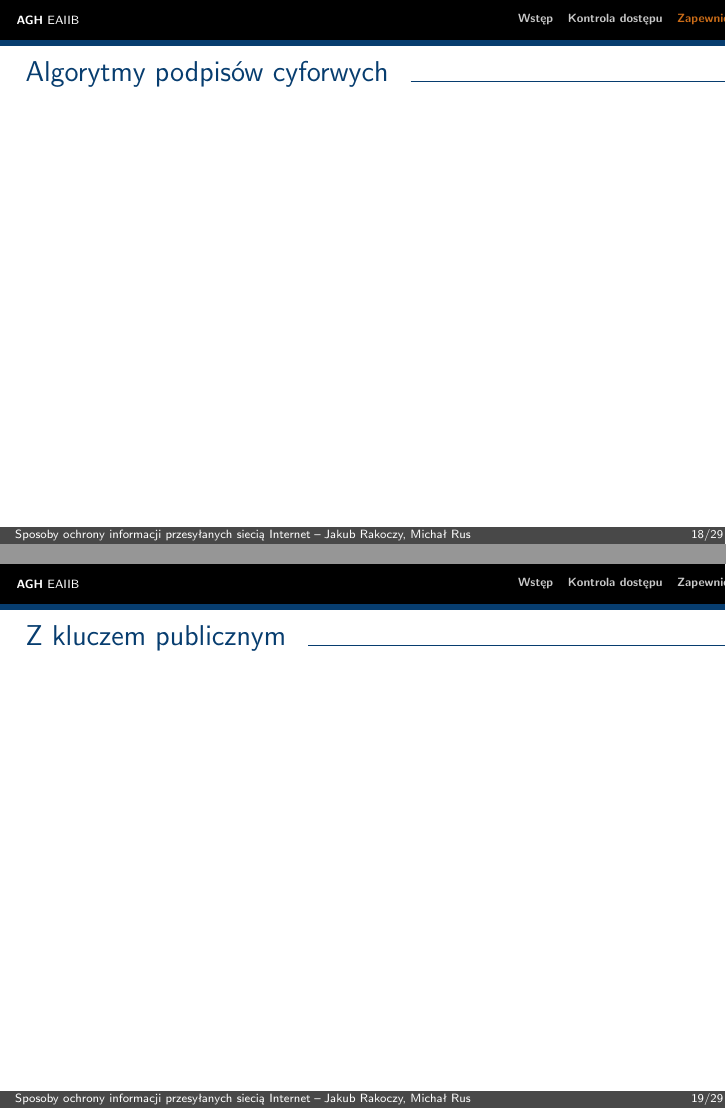
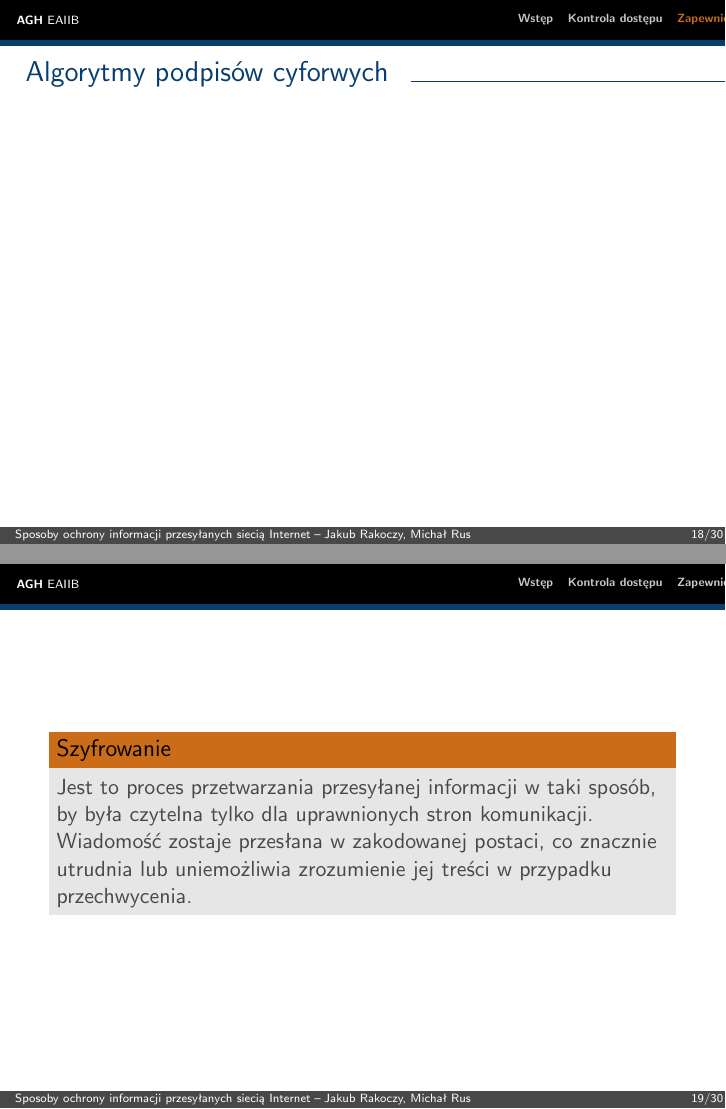
Before and after one commit to jrakoczy/isec, LaTeX slides (main.tex, which reads encryption.tex): pages 18 and 19 of 29 before the commit and pages 18 and 19 of 30 after it, joined at a grey line. Compiled offline with pdfLaTeX.

Commit message:
Add encryption definition

```diff
--- a/encryption.tex
+++ b/encryption.tex
@@ -1,3 +1,7 @@
 \section{Szyfrowanie}
 
-\begin{frame}{Z kluczem publicznym}
+\begin{frame}
+	\begin{alertblock}{Szyfrowanie}
+		Jest to proces przetwarzania przesyłanej informacji w taki sposób, by była czytelna tylko dla uprawnionych stron komunikacji. Wiadomość zostaje przesłana w zakodowanej postaci, co znacznie utrudnia lub uniemożliwia zrozumienie jej treści w przypadku przechwycenia.
+	\end{alertblock}
+\end{frame}
```
Also changed, not shown: encryption.tex (4 more changed lines).
